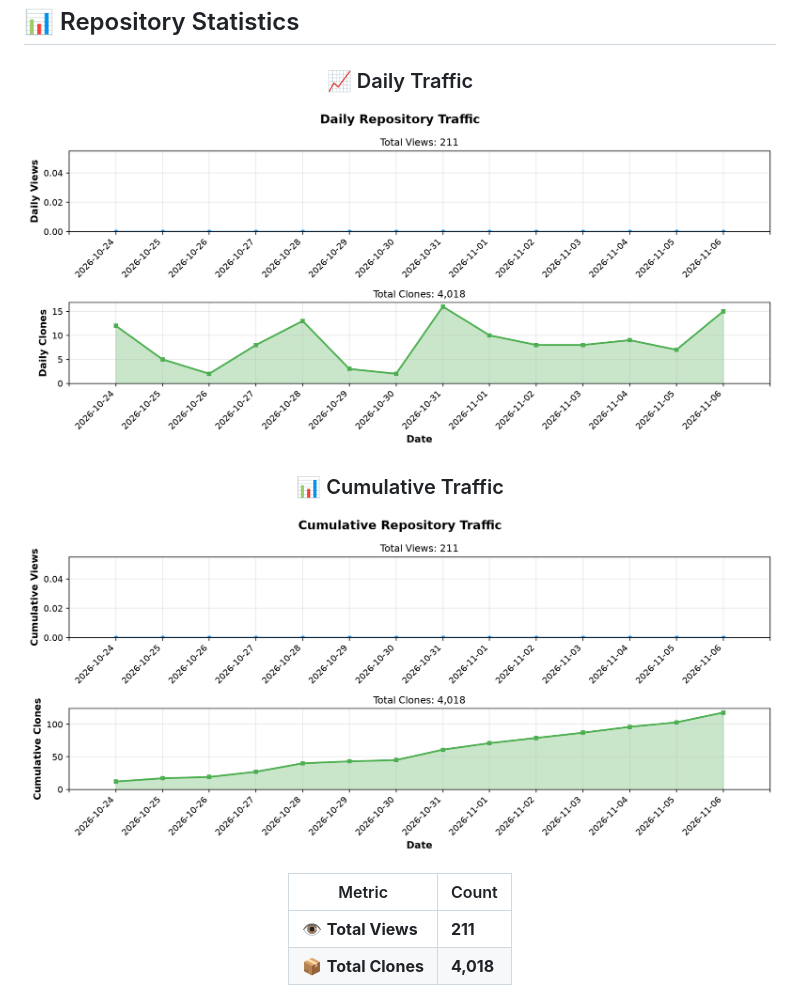
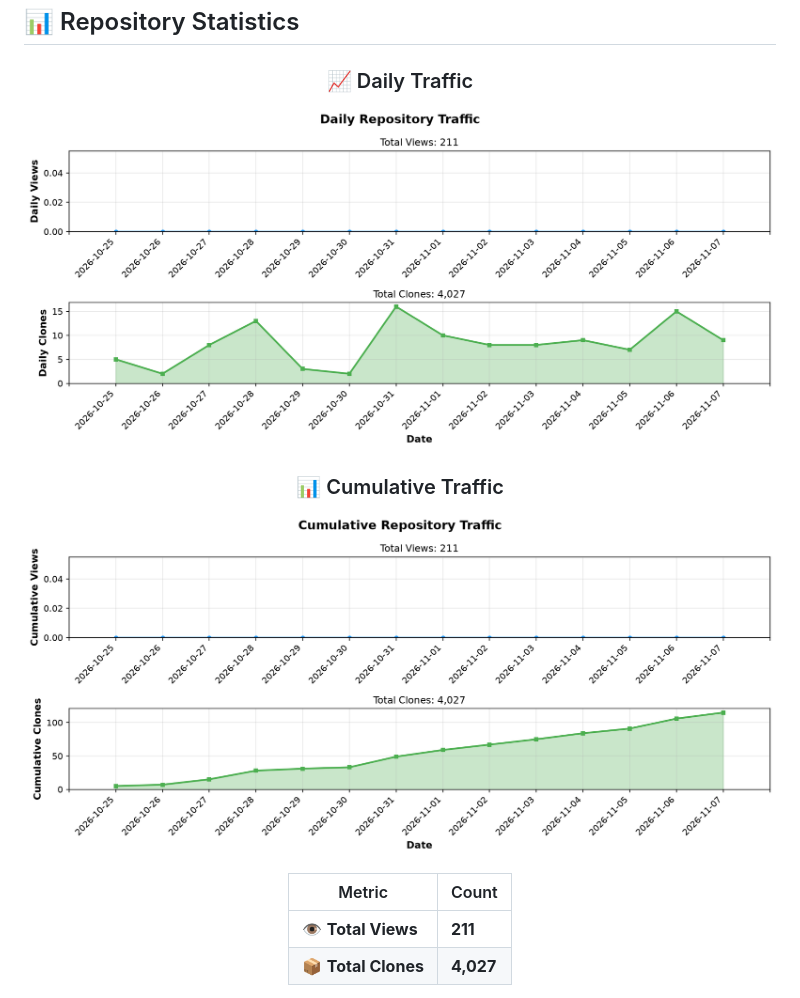
Before and after one commit to BonoJovi/ai2ia, a Markdown page: README.md, the part around one of its changes. Rendered like a GitHub page; pictures changed too: docs/stats_graph_cumulative.png, docs/stats_graph_daily.png.

```diff
--- a/README.md
+++ b/README.md
@@ -88,5 +88,5 @@ I'm BonoJovi (Yoshihiro NAKAHARA), the project initiator.
 | Metric | Count |
 |--------|-------|
 | 👁️ **Total Views** | **211** |
-| 📦 **Total Clones** | **4,018** |
+| 📦 **Total Clones** | **4,027** |
 
```
Also changed, not shown: other parts of README.md (+1 -1 lines), 1 other file.
